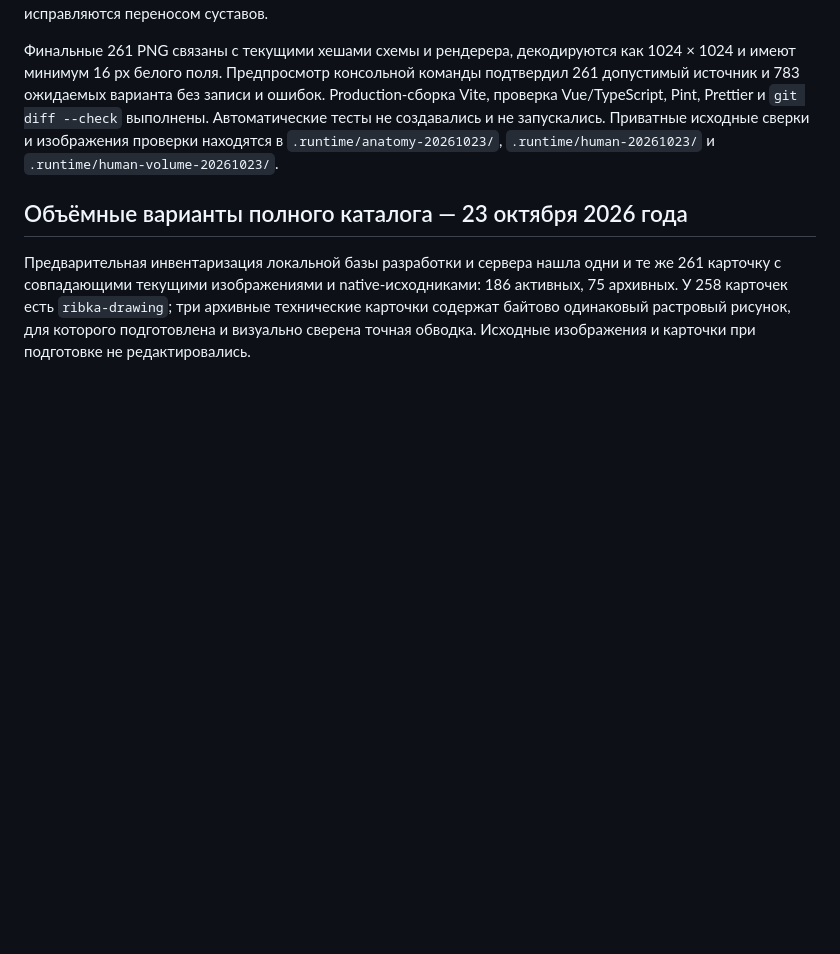
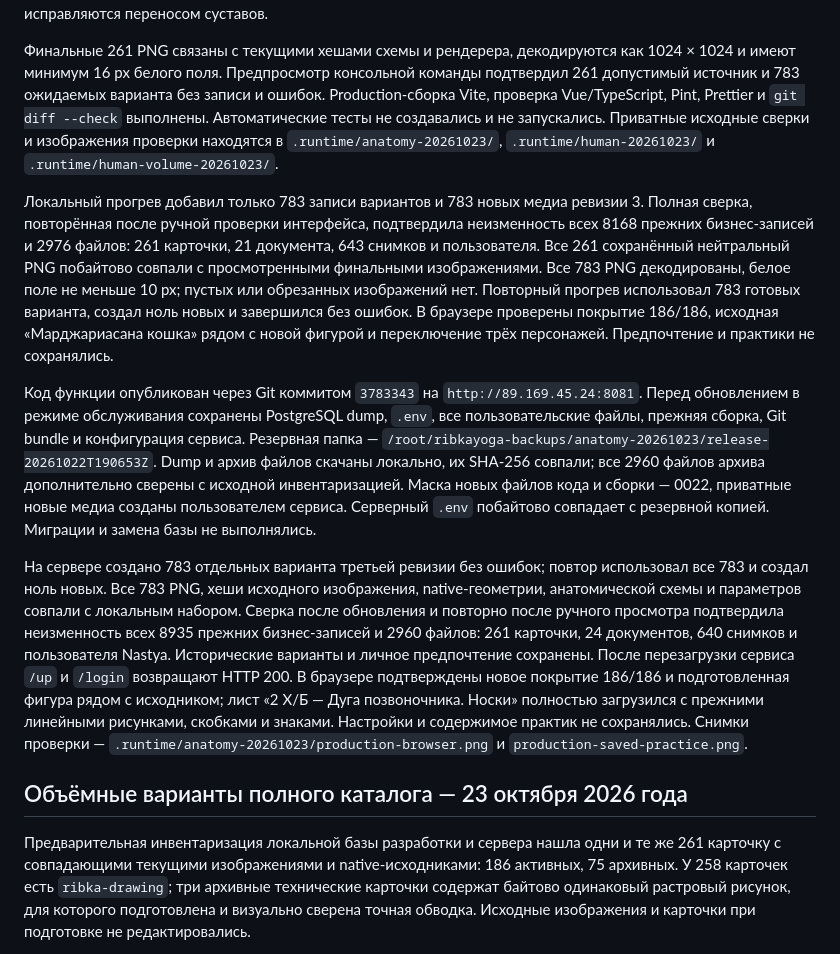
Before and after one commit to Arago666/RibkaYoga, a Markdown page: docs/VERIFICATION.md, the part around the change. GitHub-like rendering; blank space fills up the shorter version.

Commit message:
Record anatomy rollout and immutable data verification

```diff
--- a/docs/VERIFICATION.md
+++ b/docs/VERIFICATION.md
@@ -7,6 +7,12 @@
 Все 261 пары исходного и нового нейтрального изображения просмотрены на контактных листах; сложные позы дополнительно просмотрены в полном размере. Исправлены ошибочные соединения, чтение замкнутого контура как одной руки, направление головы и чрезмерно длинные кисти. Дополнительные положения конечностей обозначены бледными фазами. Свежая сверка исходников подтвердила неизменность всех 261 изображений и native-геометрий, покрытие UUID, 3826 исходных опорных точек с допуском 0,011 px на стыках и всех 15 суставов native-человечка. Оси обведённого корпуса проверены отдельно как разметка контура. Глубина, направление лица и скрытые соединения условны; преувеличенные расстояния исходной схемы не исправляются переносом суставов.
 
 Финальные 261 PNG связаны с текущими хешами схемы и рендерера, декодируются как 1024 × 1024 и имеют минимум 16 px белого поля. Предпросмотр консольной команды подтвердил 261 допустимый источник и 783 ожидаемых варианта без записи и ошибок. Production-сборка Vite, проверка Vue/TypeScript, Pint, Prettier и `git diff --check` выполнены. Автоматические тесты не создавались и не запускались. Приватные исходные сверки и изображения проверки находятся в `.runtime/anatomy-20261023/`, `.runtime/human-20261023/` и `.runtime/human-volume-20261023/`.
+
+Локальный прогрев добавил только 783 записи вариантов и 783 новых медиа ревизии 3. Полная сверка, повторённая после ручной проверки интерфейса, подтвердила неизменность всех 8168 прежних бизнес-записей и 2976 файлов: 261 карточки, 21 документа, 643 снимков и пользователя. Все 261 сохранённый нейтральный PNG побайтово совпали с просмотренными финальными изображениями. Все 783 PNG декодированы, белое поле не меньше 10 px; пустых или обрезанных изображений нет. Повторный прогрев использовал 783 готовых варианта, создал ноль новых и завершился без ошибок. В браузере проверены покрытие 186/186, исходная «Марджариасана кошка» рядом с новой фигурой и переключение трёх персонажей. Предпочтение и практики не сохранялись.
+
+Код функции опубликован через Git коммитом `3783343` на `http://89.169.45.24:8081`. Перед обновлением в режиме обслуживания сохранены PostgreSQL dump, `.env`, все пользовательские файлы, прежняя сборка, Git bundle и конфигурация сервиса. Резервная папка — `/root/ribkayoga-backups/anatomy-20261023/release-20261022T190653Z`. Dump и архив файлов скачаны локально, их SHA-256 совпали; все 2960 файлов архива дополнительно сверены с исходной инвентаризацией. Маска новых файлов кода и сборки — 0022, приватные новые медиа созданы пользователем сервиса. Серверный `.env` побайтово совпадает с резервной копией. Миграции и замена базы не выполнялись.
+
+На сервере создано 783 отдельных варианта третьей ревизии без ошибок; повтор использовал все 783 и создал ноль новых. Все 783 PNG, хеши исходного изображения, native-геометрии, анатомической схемы и параметров совпали с локальным набором. Сверка после обновления и повторно после ручного просмотра подтвердила неизменность всех 8935 прежних бизнес-записей и 2960 файлов: 261 карточки, 24 документов, 640 снимков и пользователя Nastya. Исторические варианты и личное предпочтение сохранены. После перезагрузки сервиса `/up` и `/login` возвращают HTTP 200. В браузере подтверждены новое покрытие 186/186 и подготовленная фигура рядом с исходником; лист «2 Х/Б — Дуга позвоночника. Носки» полностью загрузился с прежними линейными рисунками, скобками и знаками. Настройки и содержимое практик не сохранялись. Снимки проверки — `.runtime/anatomy-20261023/production-browser.png` и `production-saved-practice.png`.
 
 ## Объёмные варианты полного каталога — 23 октября 2026 года
 
```
